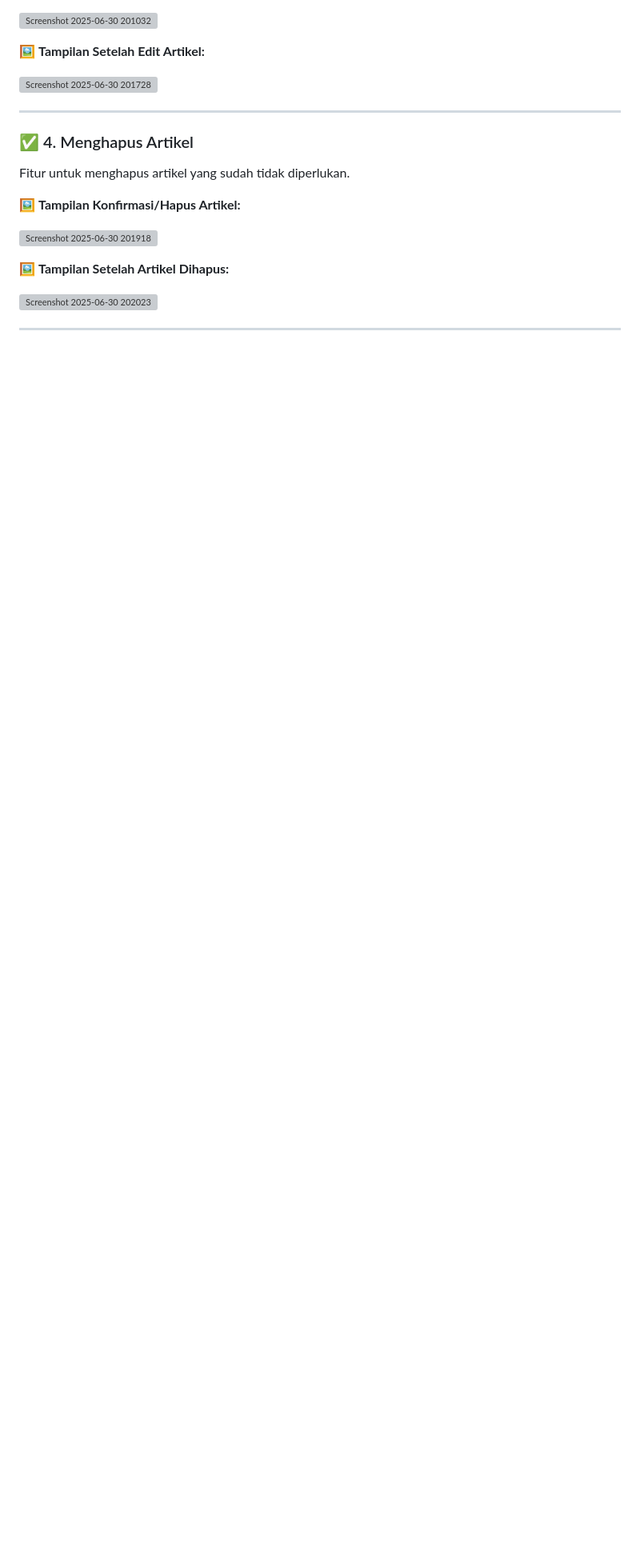
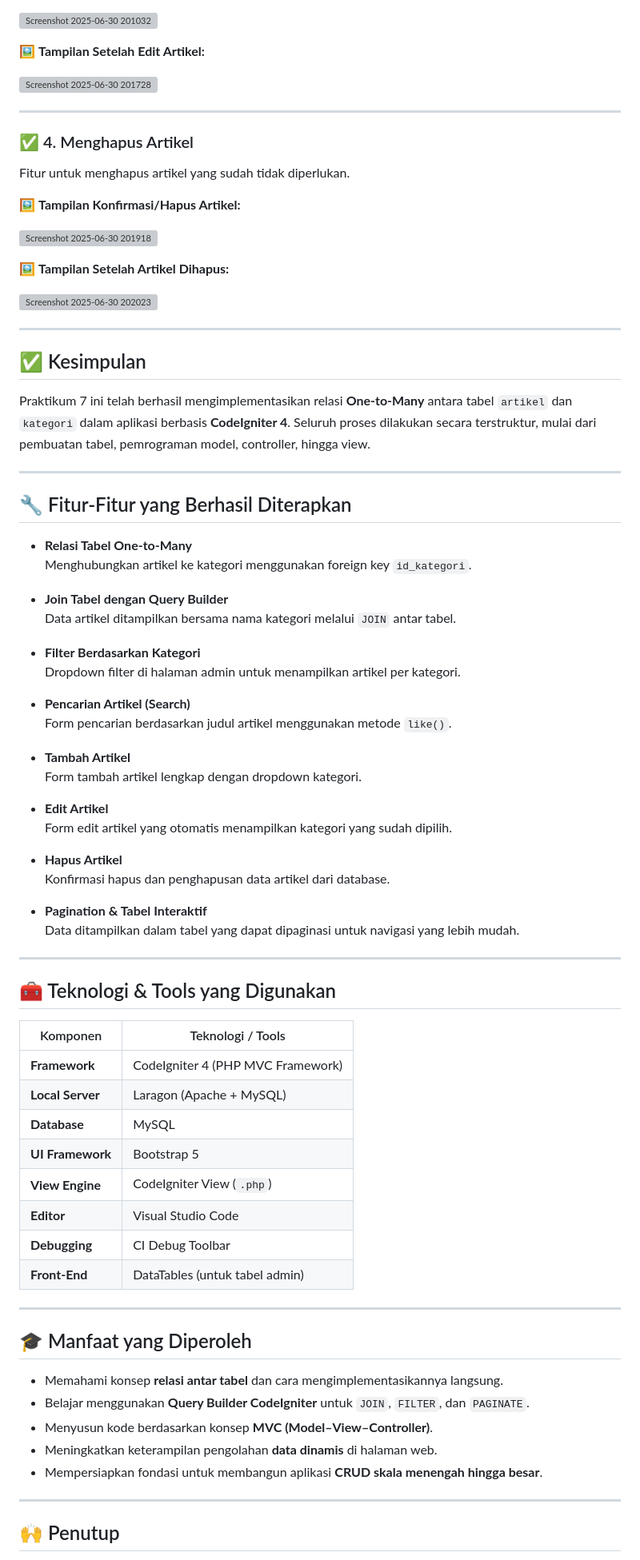
Before and after one commit to oktavia18/UAS_PraktikumWeb2, a Markdown page: README.md, the part around one of its changes. Shown at 80% size. Rendered like a GitHub page; blank space fills up the shorter version; grey boxes are pictures that could not be loaded.

```diff
--- a/README.md
+++ b/README.md
@@ -455,3 +455,64 @@ Fitur untuk menghapus artikel yang sudah tidak diperlukan.
 ![Screenshot 2025-06-30 202023](https://github.com/user-attachments/assets/d3f4a478-3a5e-492c-897c-4bec91c2d0f8)
 
 ---
+## ✅ Kesimpulan
+
+Praktikum 7 ini telah berhasil mengimplementasikan relasi **One-to-Many** antara tabel `artikel` dan `kategori` dalam aplikasi berbasis **CodeIgniter 4**. Seluruh proses dilakukan secara terstruktur, mulai dari pembuatan tabel, pemrograman model, controller, hingga view.
+
+---
+
+## 🔧 Fitur-Fitur yang Berhasil Diterapkan
+
+- **Relasi Tabel One-to-Many**
+  Menghubungkan artikel ke kategori menggunakan foreign key `id_kategori`.
+
+- **Join Tabel dengan Query Builder**
+  Data artikel ditampilkan bersama nama kategori melalui `JOIN` antar tabel.
+
+- **Filter Berdasarkan Kategori**
+  Dropdown filter di halaman admin untuk menampilkan artikel per kategori.
+
+- **Pencarian Artikel (Search)**
+  Form pencarian berdasarkan judul artikel menggunakan metode `like()`.
+
+- **Tambah Artikel**
+  Form tambah artikel lengkap dengan dropdown kategori.
+
+- **Edit Artikel**
+  Form edit artikel yang otomatis menampilkan kategori yang sudah dipilih.
+
+- **Hapus Artikel**
+  Konfirmasi hapus dan penghapusan data artikel dari database.
+
+- **Pagination & Tabel Interaktif**
+  Data ditampilkan dalam tabel yang dapat dipaginasi untuk navigasi yang lebih mudah.
+
+---
+
+## 🧰 Teknologi & Tools yang Digunakan
+
+| Komponen        | Teknologi / Tools                      |
+|-----------------|-----------------------------------------|
+| **Framework**   | CodeIgniter 4 (PHP MVC Framework)       |
+| **Local Server**| Laragon (Apache + MySQL)                |
+| **Database**    | MySQL                                   |
+| **UI Framework**| Bootstrap 5                             |
+| **View Engine** | CodeIgniter View (`.php`)               |
+| **Editor**      | Visual Studio Code                      |
+| **Debugging**   | CI Debug Toolbar                        |
+| **Front-End**   | DataTables (untuk tabel admin)          |
+
+---
+
+## 🎓 Manfaat yang Diperoleh
+
+- Memahami konsep **relasi antar tabel** dan cara mengimplementasikannya langsung.
+- Belajar menggunakan **Query Builder CodeIgniter** untuk `JOIN`, `FILTER`, dan `PAGINATE`.
+- Menyusun kode berdasarkan konsep **MVC (Model–View–Controller)**.
+- Meningkatkan keterampilan pengolahan **data dinamis** di halaman web.
+- Mempersiapkan fondasi untuk membangun aplikasi **CRUD skala menengah hingga besar**.
+
+---
+
+## 🙌 Penutup
+
```
Also changed, not shown: other parts of README.md (+6 -0 lines).
